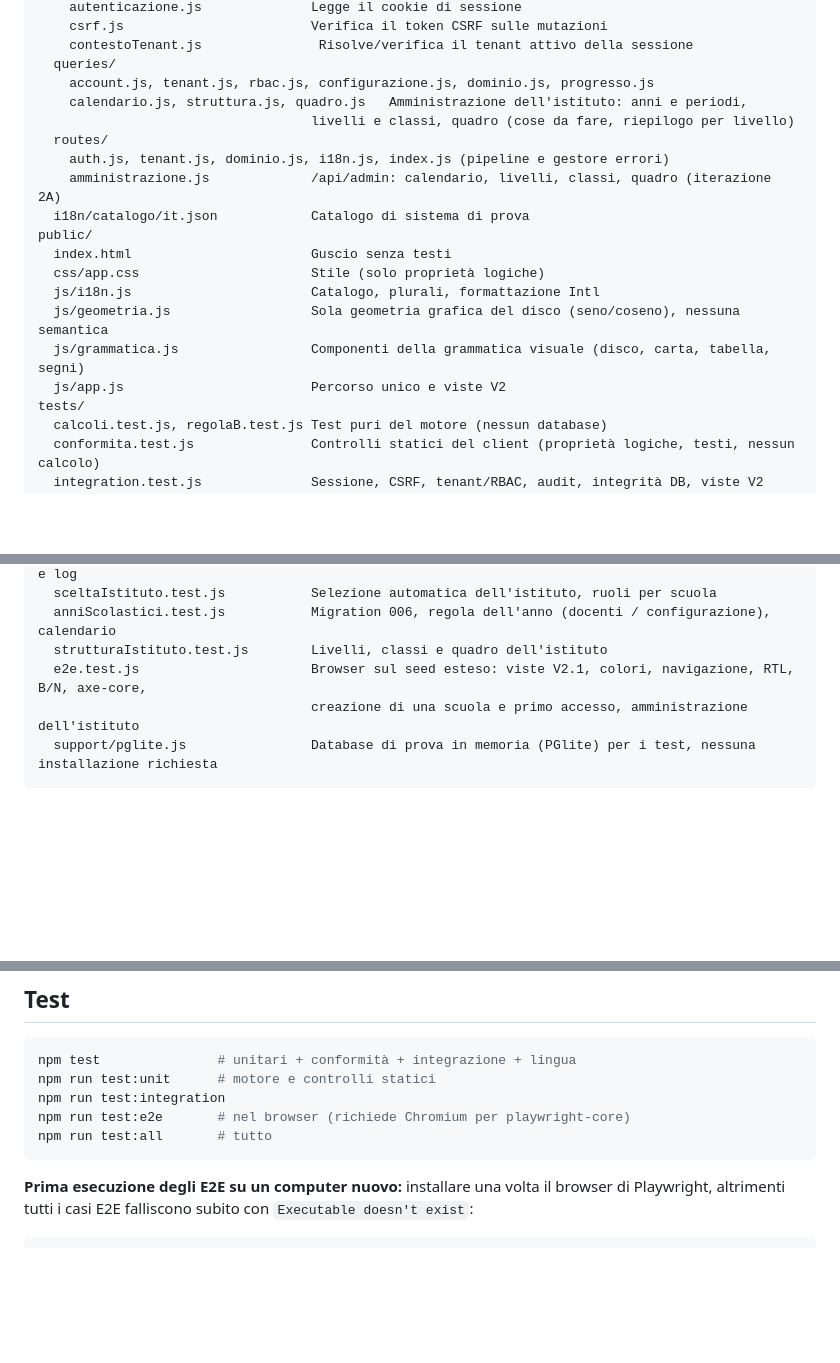
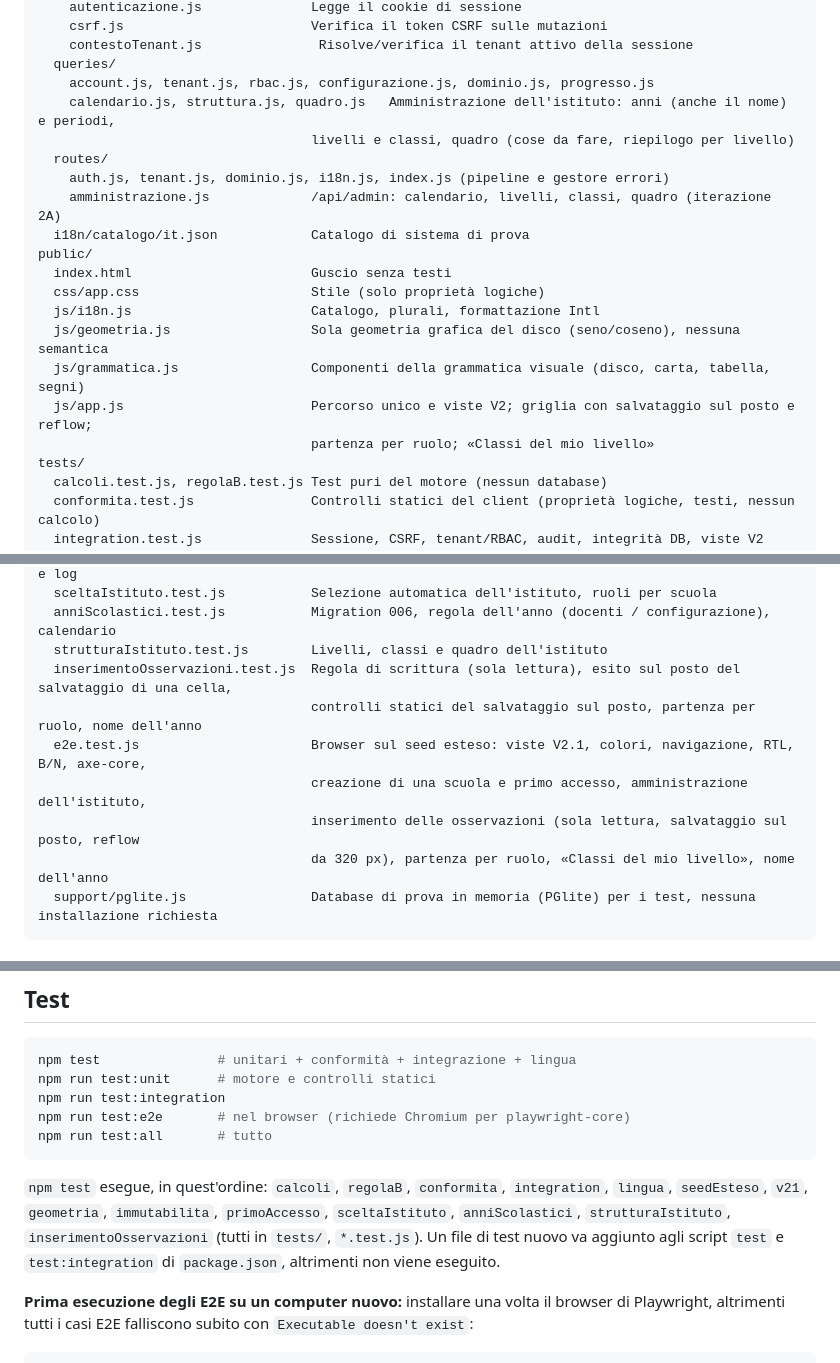
Before and after one commit to ProfMk/osservazioni-pedagogiche, a Markdown page: README.md, 3 parts joined by grey strips. Rendered like a GitHub page; blank space fills up the shorter version.

````diff
--- a/README.md
+++ b/README.md
@@ -122,7 +122,7 @@ server/
     contestoTenant.js               Risolve/verifica il tenant attivo della sessione
   queries/
     account.js, tenant.js, rbac.js, configurazione.js, dominio.js, progresso.js
-    calendario.js, struttura.js, quadro.js   Amministrazione dell'istituto: anni e periodi,
+    calendario.js, struttura.js, quadro.js   Amministrazione dell'istituto: anni (anche il nome) e periodi,
                                    livelli e classi, quadro (cose da fare, riepilogo per livello)
   routes/
     auth.js, tenant.js, dominio.js, i18n.js, index.js (pipeline e gestore errori)
@@ -134,7 +134,8 @@ public/
   js/i18n.js                       Catalogo, plurali, formattazione Intl
   js/geometria.js                  Sola geometria grafica del disco (seno/coseno), nessuna semantica
   js/grammatica.js                 Componenti della grammatica visuale (disco, carta, tabella, segni)
-  js/app.js                        Percorso unico e viste V2
+  js/app.js                        Percorso unico e viste V2; griglia con salvataggio sul posto e reflow;
+                                   partenza per ruolo; «Classi del mio livello»
 tests/
   calcoli.test.js, regolaB.test.js Test puri del motore (nessun database)
   conformita.test.js               Controlli statici del client (proprietà logiche, testi, nessun calcolo)
@@ -147,8 +148,12 @@ tests/
   sceltaIstituto.test.js           Selezione automatica dell'istituto, ruoli per scuola
   anniScolastici.test.js           Migration 006, regola dell'anno (docenti / configurazione), calendario
   strutturaIstituto.test.js        Livelli, classi e quadro dell'istituto
+  inserimentoOsservazioni.test.js  Regola di scrittura (sola lettura), esito sul posto del salvataggio di una cella,
+                                   controlli statici del salvataggio sul posto, partenza per ruolo, nome dell'anno
   e2e.test.js                      Browser sul seed esteso: viste V2.1, colori, navigazione, RTL, B/N, axe-core,
-                                   creazione di una scuola e primo accesso, amministrazione dell'istituto
+                                   creazione di una scuola e primo accesso, amministrazione dell'istituto,
+                                   inserimento delle osservazioni (sola lettura, salvataggio sul posto, reflow
+                                   da 320 px), partenza per ruolo, «Classi del mio livello», nome dell'anno
   support/pglite.js                Database di prova in memoria (PGlite) per i test, nessuna installazione richiesta
 ```
 
@@ -257,6 +262,11 @@ npm run test:e2e       # nel browser (richiede Chromium per playwright-core)
 npm run test:all       # tutto
 ```
 
+`npm test` esegue, in quest'ordine: `calcoli`, `regolaB`, `conformita`, `integration`, `lingua`,
+`seedEsteso`, `v21`, `geometria`, `immutabilita`, `primoAccesso`, `sceltaIstituto`, `anniScolastici`,
+`strutturaIstituto`, `inserimentoOsservazioni` (tutti in `tests/`, `*.test.js`). Un file di test nuovo va
+aggiunto agli script `test` e `test:integration` di `package.json`, altrimenti non viene eseguito.
+
 **Prima esecuzione degli E2E su un computer nuovo:** installare una volta il
 browser di Playwright, altrimenti tutti i casi E2E falliscono subito con
 `Executable doesn't exist`:
````
Also changed, not shown: other parts of README.md (+30 -4 lines), doc/closures/LAVORO-IN-CORSO-iterazione-2-inserimento-osservazioni.md (+13 -2 lines).
